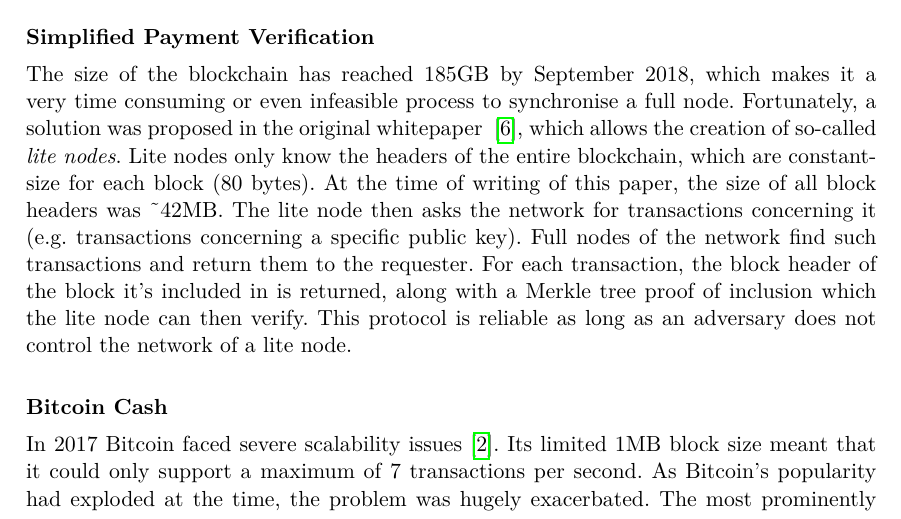
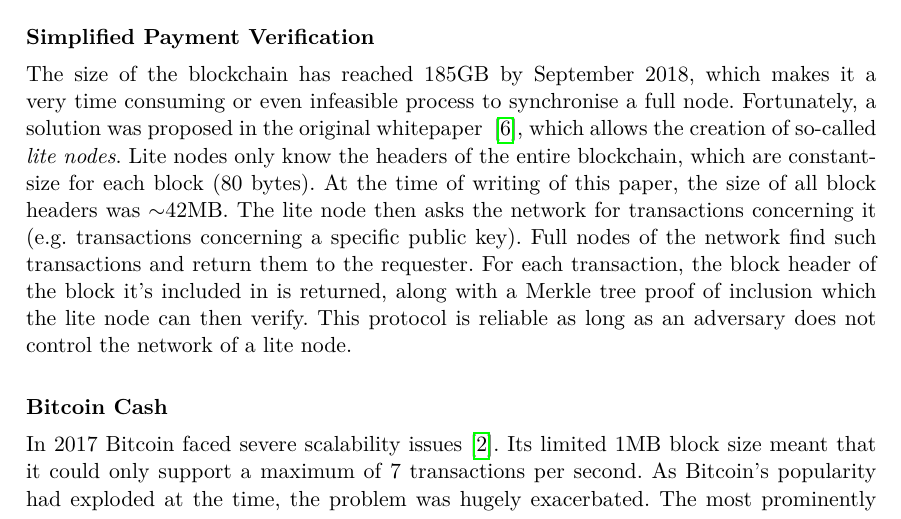
Before and after one commit to gtklocker/thesis, a LaTeX paper (paper.tex): part of page 5 of 8, cut so that both start at the same text. Compiled offline with pdfLaTeX.

Commit message:
tilde -> \sim

```diff
--- a/paper.tex
+++ b/paper.tex
@@ -117,7 +117,7 @@
 ~\cite{bitcoin}, which allows the creation of so-called \textit{lite nodes}.
 Lite nodes only know the headers of the entire blockchain, which are
 constant-size for each block (80 bytes). At the time of writing of this
-paper, the size of all block headers was \~{}42MB\@. The lite node then asks the
+paper, the size of all block headers was $\sim$42MB. The lite node then asks the
 network for transactions concerning it (e.g.\ transactions concerning a
 specific public key). Full nodes of the network find such transactions and
 return them to the requester. For each transaction, the block header of the
```
